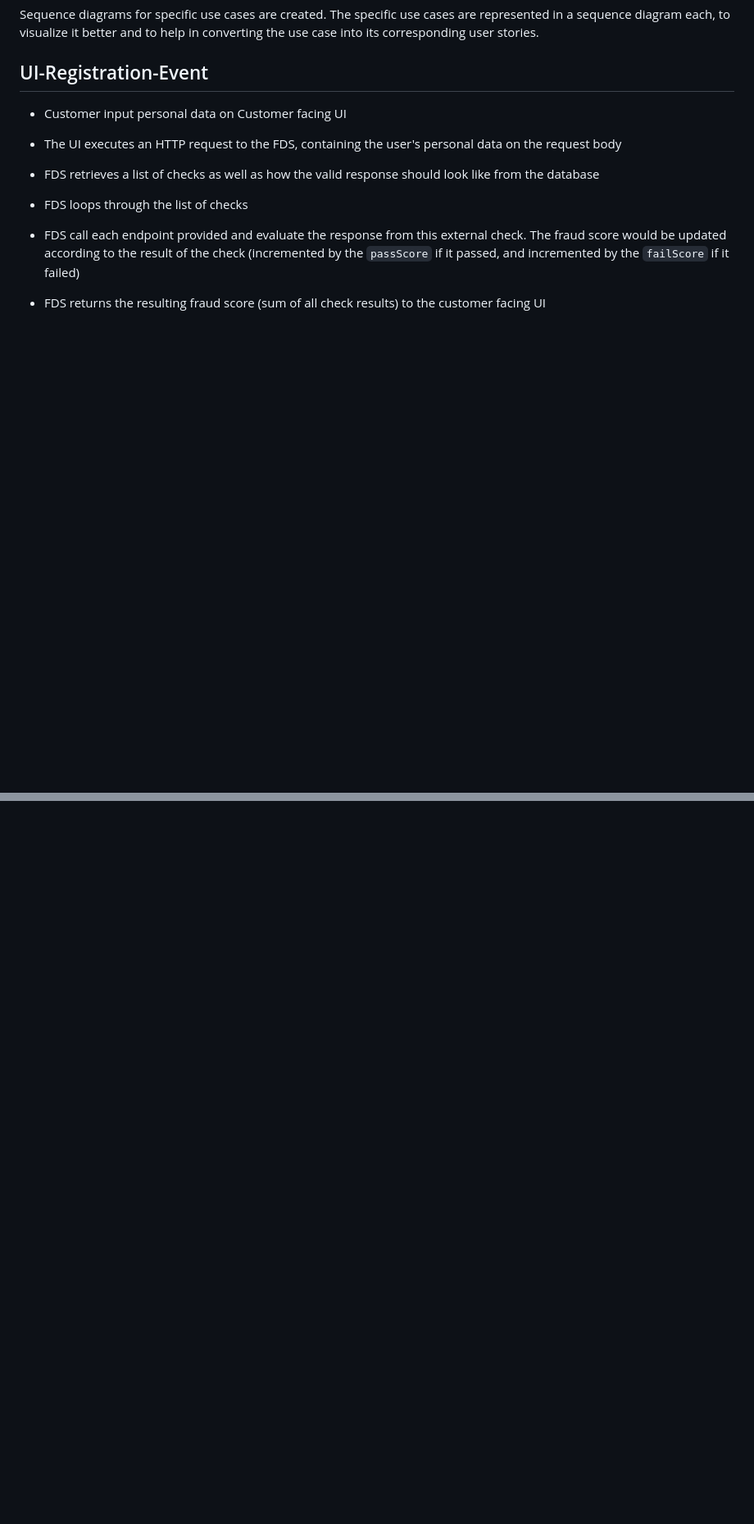
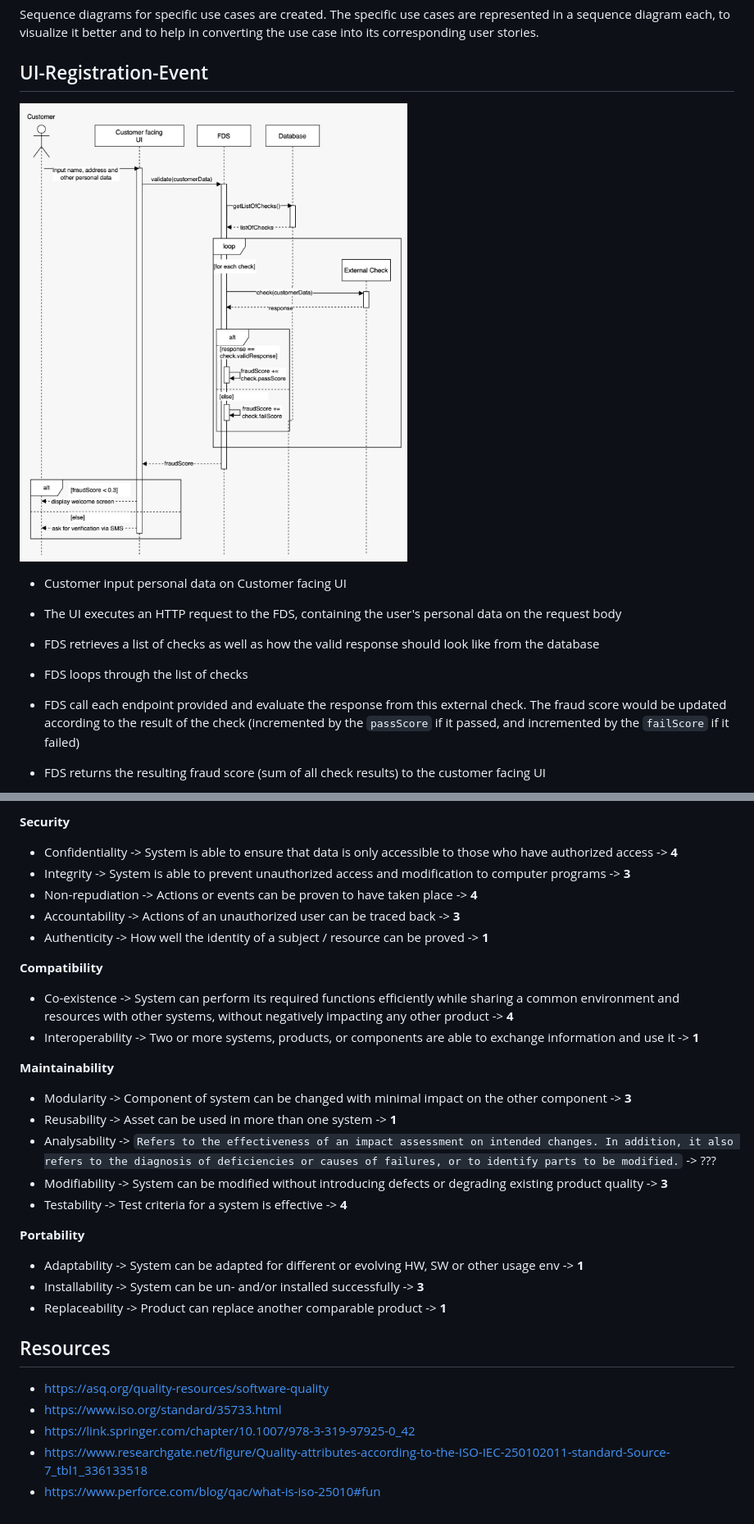
Before and after one commit to BA-LouisAndrew/thesis, a Markdown page: chapters/analysis/README.md, 2 parts joined by grey strips. Shown: that part at 82% size. Drawn GitHub-style; blank space fills up the shorter version.

```diff
--- a/chapters/analysis/README.md
+++ b/chapters/analysis/README.md
@@ -2,6 +2,9 @@
 Sequence diagrams for specific use cases are created. The specific use cases are represented in a sequence diagram each, to visualize it better and to help in converting the use case into its corresponding user stories.
 
 ## UI-Registration-Event
+
+![UI-Registration-Event](https://github.com/BA-LouisAndrew/thesis/blob/main/diagrams/Sequence__UI-registration-event.jpeg?raw=true)
+
 - Customer input personal data on Customer facing UI
 - The UI executes an HTTP request to the FDS, containing the user's personal data on the request body
 
@@ -36,0 +79,29 @@ There's another idea of displaying progress of the validation on the UI. It's on
+**Security**
+- Confidentiality -> System is able to ensure that data is only accessible to those who have authorized access -> **4**
+- Integrity -> System is able to prevent unauthorized access and modification to computer programs -> **3**
+- Non-repudiation -> Actions or events can be proven to have taken place -> **4**
+- Accountability -> Actions of an unauthorized user can be traced back -> **3**
+- Authenticity -> How well the identity of a subject / resource can be proved -> **1**
+
+**Compatibility**
+- Co-existence -> System can perform its required functions efficiently while sharing a common environment and resources with other systems, without negatively impacting any other product -> **4**
+- Interoperability -> Two or more systems, products, or components are able to exchange information and use it -> **1**
+
+**Maintainability**
+- Modularity -> Component of system can be changed with minimal impact on the other component -> **3**
+- Reusability -> Asset can be used in more than one system -> **1**
+- Analysability -> `Refers to the effectiveness of an impact assessment on intended changes. In addition, it also refers to the diagnosis of deficiencies or causes of failures, or to identify parts to be modified.` -> ???
+- Modifiability -> System can be modified without introducing defects or degrading existing product quality -> **3**
+- Testability -> Test criteria for a system is effective -> **4**
+
+**Portability**
+- Adaptability -> System can be adapted for different or evolving HW, SW or other usage env -> **1**
+- Installability -> System can be un- and/or installed successfully -> **3**
+- Replaceability -> Product can replace another comparable product -> **1**
+
+## Resources
+- https://asq.org/quality-resources/software-quality
+- https://www.iso.org/standard/35733.html
+- https://link.springer.com/chapter/10.1007/978-3-319-97925-0_42
+- https://www.researchgate.net/figure/Quality-attributes-according-to-the-ISO-IEC-250102011-standard-Source-7_tbl1_336133518
+- https://www.perforce.com/blog/qac/what-is-iso-25010#fun
```
Also changed, not shown: other parts of chapters/analysis/README.md (+39 -0 lines), resources/quality_attrs.png (added), 1 other file.
